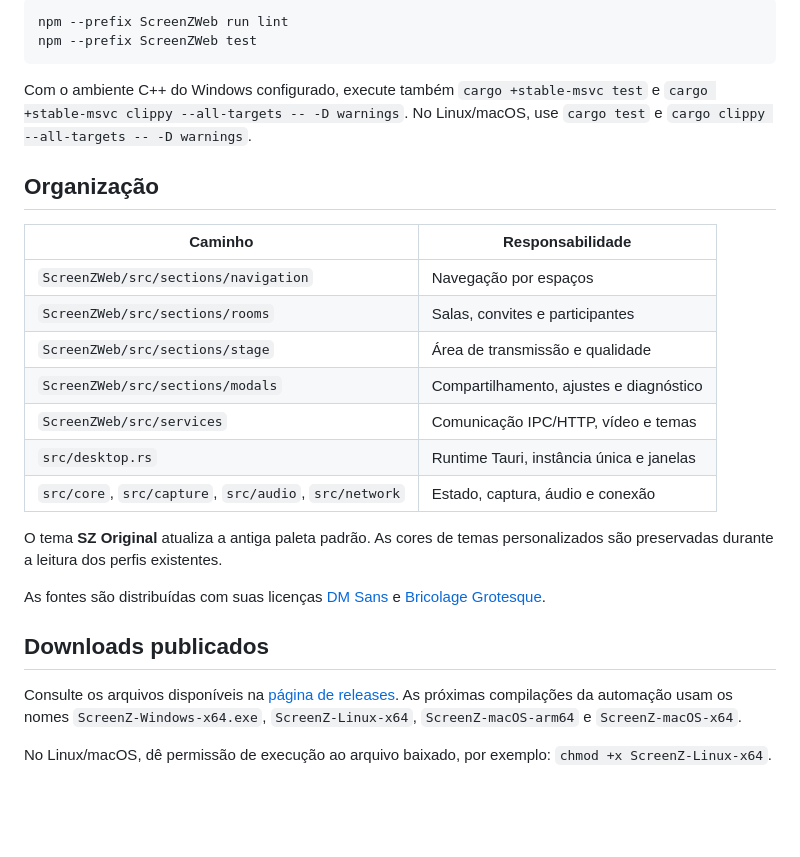
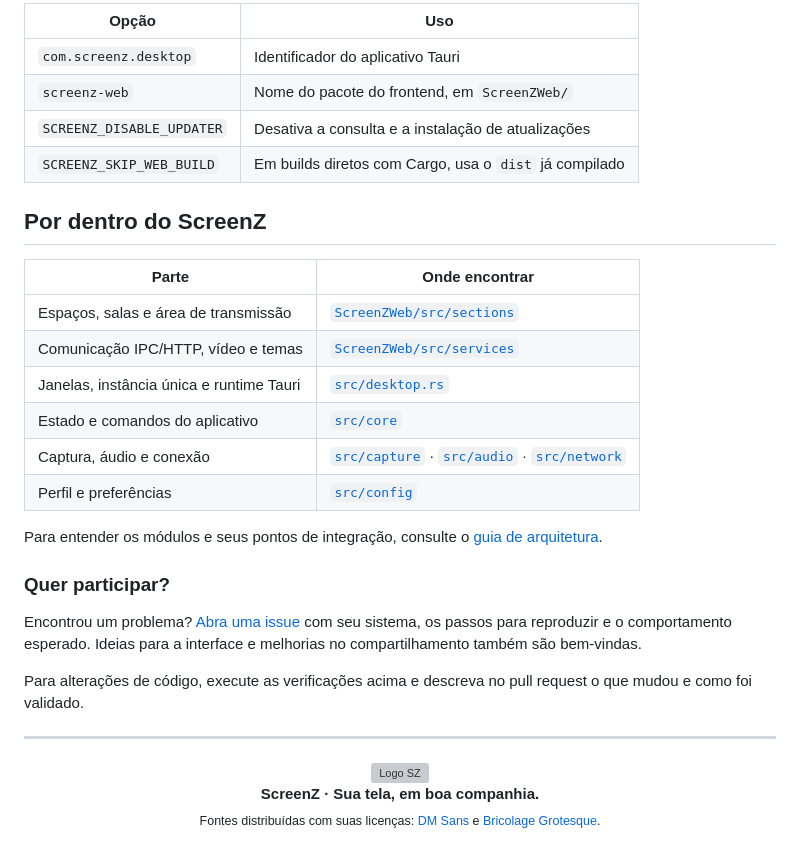
Before and after one commit to VitorOliveiraGomes/SZdisc, a Markdown page: README.md, the part around one of its changes. GitHub-like rendering; folded sections open; blank space fills up the shorter version; grey boxes are pictures that could not be loaded.

````diff
--- a/README.md
+++ b/README.md
@@ -70,29 +158,36 @@ O identificador desktop é `com.screenz.desktop`, e o pacote do frontend é `scr
 
-```powershell
-npm --prefix ScreenZWeb run lint
-npm --prefix ScreenZWeb test
-```
+| Opção | Uso |
+| --- | --- |
+| `com.screenz.desktop` | Identificador do aplicativo Tauri |
+| `screenz-web` | Nome do pacote do frontend, em `ScreenZWeb/` |
+| `SCREENZ_DISABLE_UPDATER` | Desativa a consulta e a instalação de atualizações |
+| `SCREENZ_SKIP_WEB_BUILD` | Em builds diretos com Cargo, usa o `dist` já compilado |
 
-Com o ambiente C++ do Windows configurado, execute também `cargo +stable-msvc test` e `cargo +stable-msvc clippy --all-targets -- -D warnings`. No Linux/macOS, use `cargo test` e `cargo clippy --all-targets -- -D warnings`.
+</details>
 
-## Organização
+## Por dentro do ScreenZ
 
-| Caminho | Responsabilidade |
+| Parte | Onde encontrar |
 | --- | --- |
-| `ScreenZWeb/src/sections/navigation` | Navegação por espaços |
-| `ScreenZWeb/src/sections/rooms` | Salas, convites e participantes |
-| `ScreenZWeb/src/sections/stage` | Área de transmissão e qualidade |
-| `ScreenZWeb/src/sections/modals` | Compartilhamento, ajustes e diagnóstico |
-| `ScreenZWeb/src/services` | Comunicação IPC/HTTP, vídeo e temas |
-| `src/desktop.rs` | Runtime Tauri, instância única e janelas |
-| `src/core`, `src/capture`, `src/audio`, `src/network` | Estado, captura, áudio e conexão |
+| Espaços, salas e área de transmissão | [`ScreenZWeb/src/sections`](ScreenZWeb/src/sections) |
+| Comunicação IPC/HTTP, vídeo e temas | [`ScreenZWeb/src/services`](ScreenZWeb/src/services) |
+| Janelas, instância única e runtime Tauri | [`src/desktop.rs`](src/desktop.rs) |
+| Estado e comandos do aplicativo | [`src/core`](src/core) |
+| Captura, áudio e conexão | [`src/capture`](src/capture) · [`src/audio`](src/audio) · [`src/network`](src/network) |
+| Perfil e preferências | [`src/config`](src/config) |
 
-O tema **SZ Original** atualiza a antiga paleta padrão. As cores de temas personalizados são preservadas durante a leitura dos perfis existentes.
+Para entender os módulos e seus pontos de integração, consulte o [guia de arquitetura](docs/ARQUITETURA.md).
 
-As fontes são distribuídas com suas licenças [DM Sans](ScreenZWeb/public/licenses/dm-sans.txt) e [Bricolage Grotesque](ScreenZWeb/public/licenses/bricolage-grotesque.txt).
+### Quer participar?
 
-## Downloads publicados
+Encontrou um problema? [Abra uma issue](https://github.com/VitorOliveiraGomes/ScreenZ/issues/new) com seu sistema, os passos para reproduzir e o comportamento esperado. Ideias para a interface e melhorias no compartilhamento também são bem-vindas.
 
-Consulte os arquivos disponíveis na [página de releases](https://github.com/VitorOliveiraGomes/SZdisc/releases). As próximas compilações da automação usam os nomes `ScreenZ-Windows-x64.exe`, `ScreenZ-Linux-x64`, `ScreenZ-macOS-arm64` e `ScreenZ-macOS-x64`.
+Para alterações de código, execute as verificações acima e descreva no pull request o que mudou e como foi validado.
 
-No Linux/macOS, dê permissão de execução ao arquivo baixado, por exemplo: `chmod +x ScreenZ-Linux-x64`.
+---
+
+<p align="center">
+  <img src="ScreenZWeb/public/favicon.svg" alt="Logo SZ" width="36" /><br />
+  <strong>ScreenZ · Sua tela, em boa companhia.</strong><br />
+  <sub>Fontes distribuídas com suas licenças: <a href="ScreenZWeb/public/licenses/dm-sans.txt">DM Sans</a> e <a href="ScreenZWeb/public/licenses/bricolage-grotesque.txt">Bricolage Grotesque</a>.</sub>
+</p>
````
Also changed, not shown: other parts of README.md (+121 -33 lines), docs/images/appearance.png (added), docs/images/share-picker.png (added), 1 other file.
